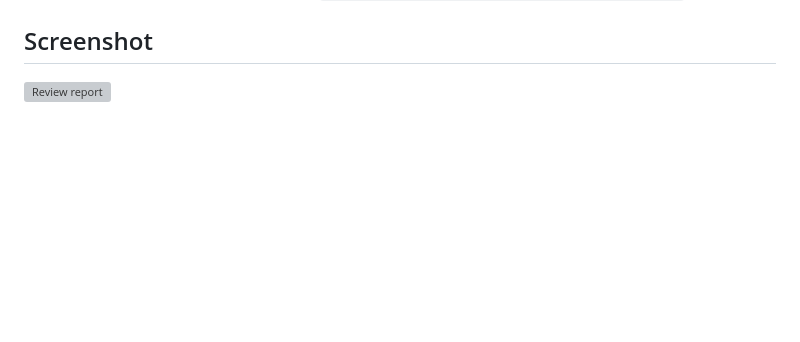
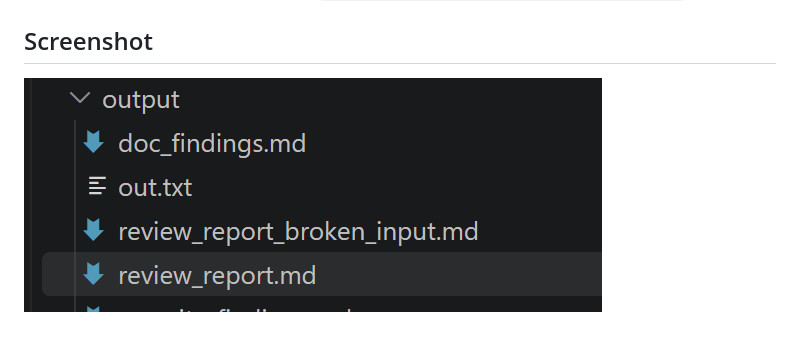
Before and after one commit to VeenaSravan/PRReviewAssistant, a Markdown page: ReadMe.md, the part around the change. Drawn GitHub-style; pictures changed too: image-1.png (added); blank space fills up the shorter version; grey boxes are pictures that could not be loaded.

Commit message:
test: validation report and robustness fix with screenshot

```diff
--- a/ReadMe.md
+++ b/ReadMe.md
@@ -4,4 +4,4 @@ PR Review Assistant analyses a GitHub PR diff (`input/pr.diff`) and writes a sev
 
 ## Screenshot
 
-![Review report](screenshot.png)
+![alt text](image-1.png)
```
Also changed, not shown: image.png (added).
